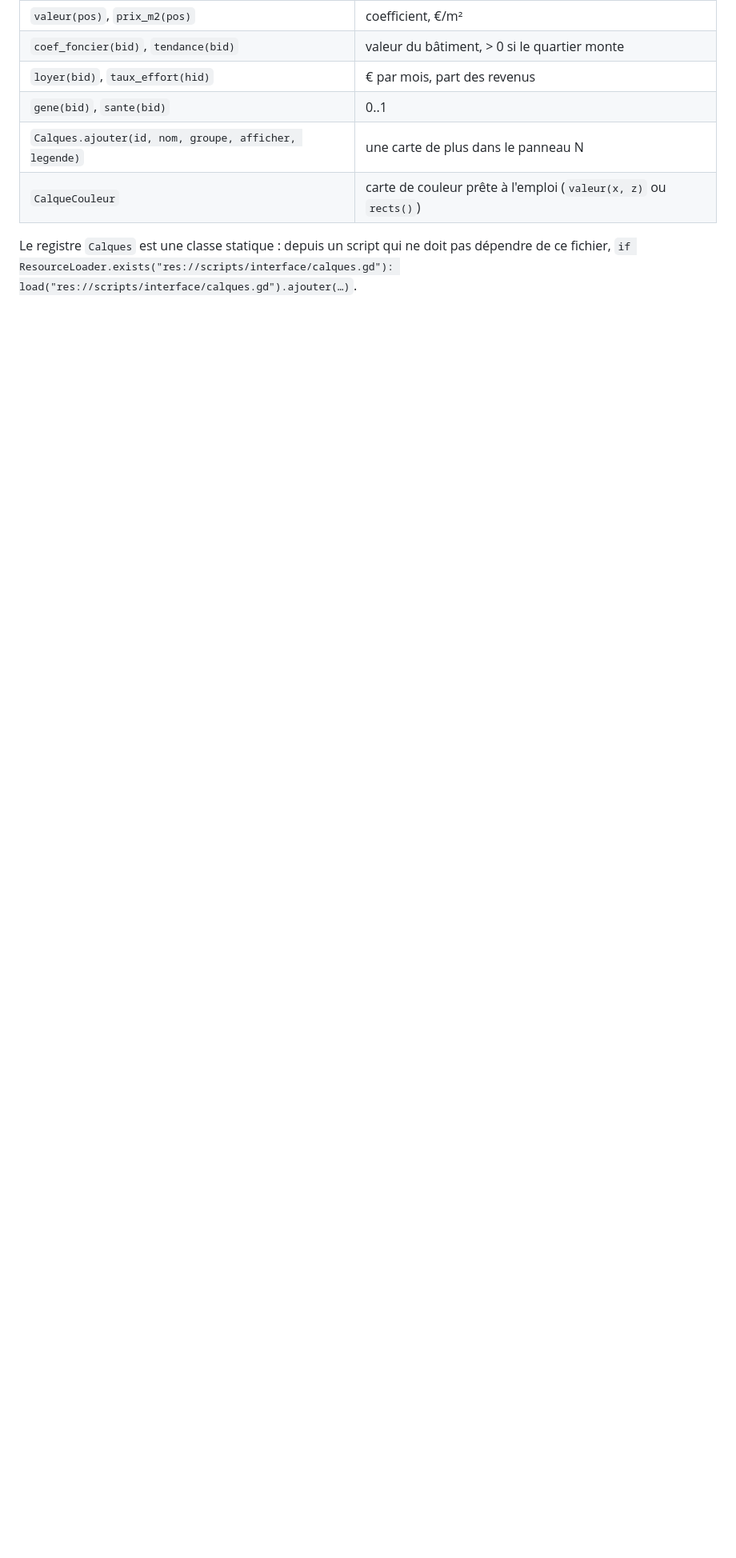
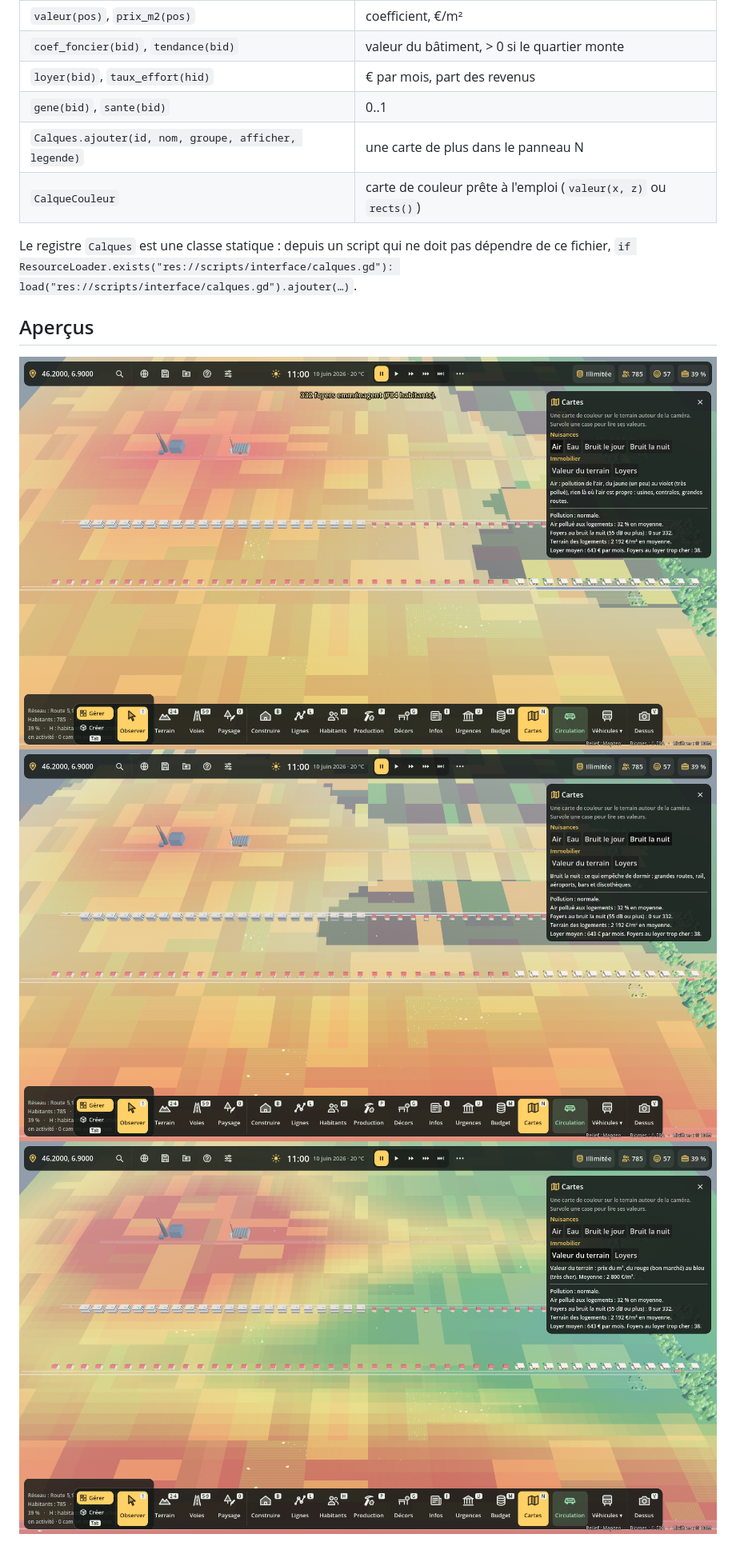
Before and after one commit to macgama/miniblocs, a Markdown page: docs/nuisances.md, the part around the change. Shown at 80% size. Rendered like a GitHub page; pictures changed too: docs/apercu-nuisances-air.png (added), docs/apercu-nuisances-bruit-nuit.png (added), docs/apercu-nuisances-valeur.png (added); blank space fills up the shorter version.

Commit message:
Nuisances : aperçus

```diff
--- a/docs/nuisances.md
+++ b/docs/nuisances.md
@@ -95,3 +95,9 @@ son quartier de 8 % par jour de jeu : un quartier « prend » ou « perd » de l
 
 Le registre `Calques` est une classe statique : depuis un script qui ne doit pas dépendre de ce fichier,
 `if ResourceLoader.exists("res://scripts/interface/calques.gd"): load("res://scripts/interface/calques.gd").ajouter(…)`.
+
+## Aperçus
+
+![Air pollué autour de l'aciérie](apercu-nuisances-air.png)
+![Bruit la nuit le long de l'autoroute](apercu-nuisances-bruit-nuit.png)
+![Valeur du terrain : cher près du parc et de la forêt, bon marché près des usines et de l'autoroute](apercu-nuisances-valeur.png)
```
